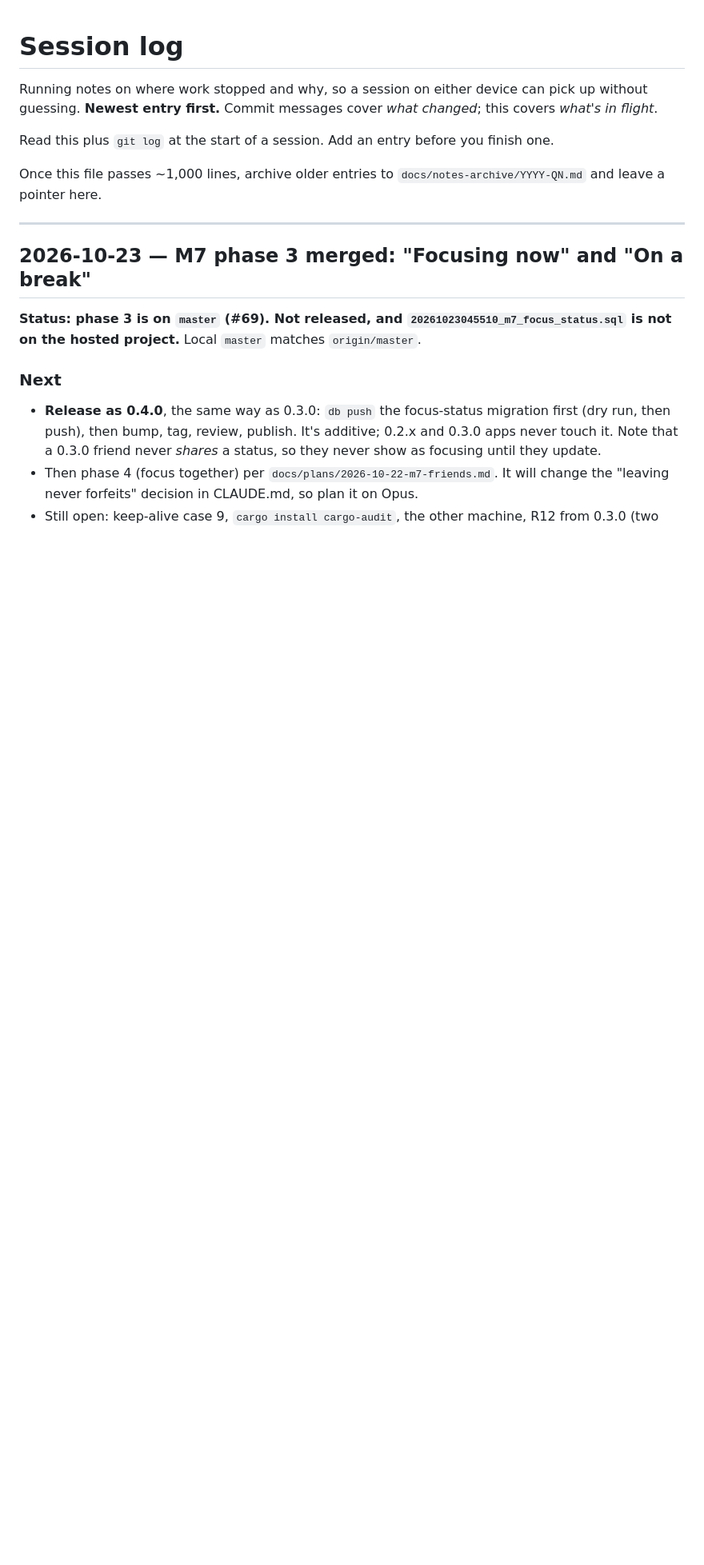
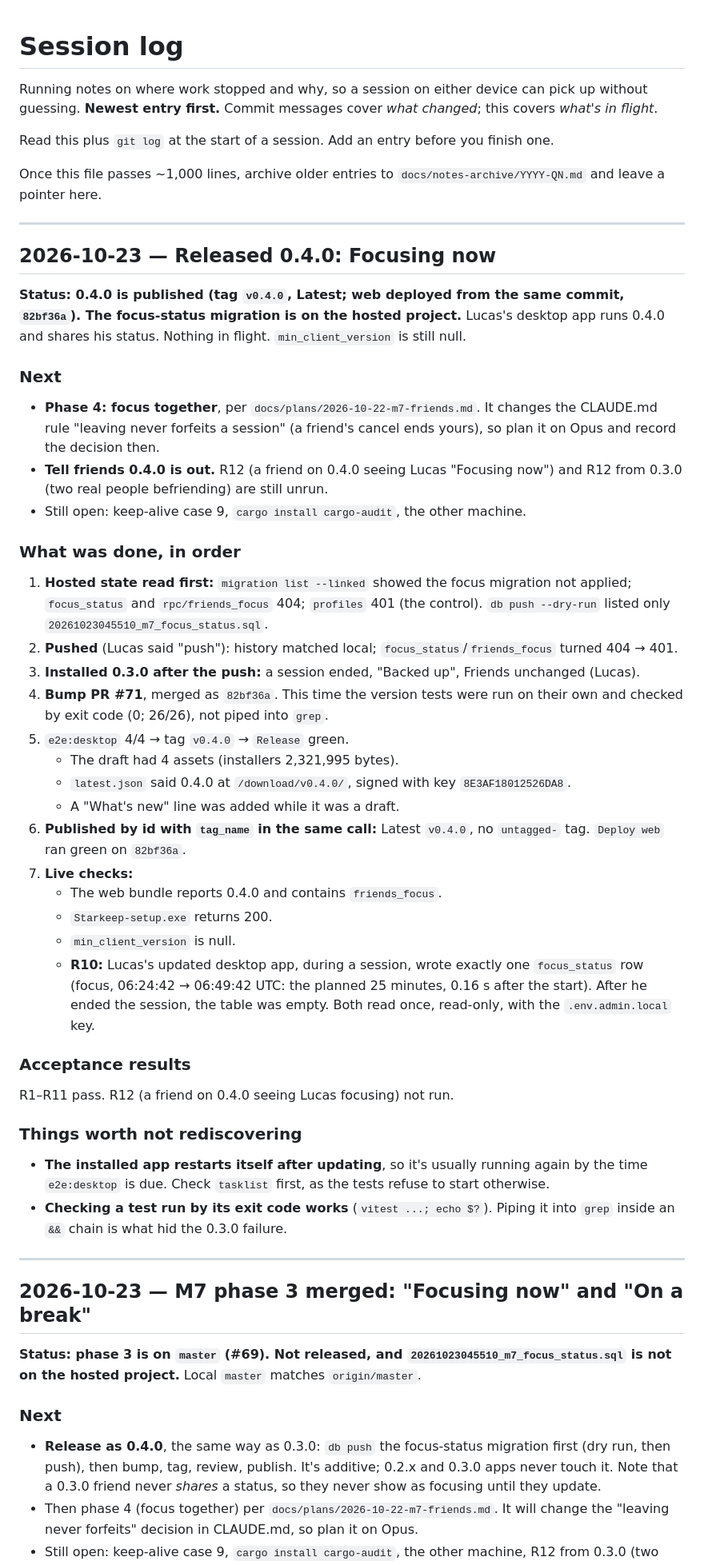
Before and after one commit to lucashlc822/work-timer, a Markdown page: NOTES.md, the part around the change. Shown at 80% size. GitHub-like rendering; blank space fills up the shorter version.

Commit message:
Log the 0.4.0 release in NOTES.md
Co-Authored-By: Claude Sonnet 5.5 <noreply@anthropic.com>

```diff
--- a/NOTES.md
+++ b/NOTES.md
@@ -9,6 +9,65 @@ finish one.
 
 Once this file passes ~1,000 lines, archive older entries to
 `docs/notes-archive/YYYY-QN.md` and leave a pointer here.
+
+---
+
+## 2026-10-23 — Released 0.4.0: Focusing now
+
+**Status: 0.4.0 is published (tag `v0.4.0`, Latest; web deployed from the same
+commit, `82bf36a`). The focus-status migration is on the hosted project.**
+Lucas's desktop app runs 0.4.0 and shares his status. Nothing in flight.
+`min_client_version` is still null.
+
+### Next
+
+- **Phase 4: focus together**, per `docs/plans/2026-10-22-m7-friends.md`. It
+  changes the CLAUDE.md rule "leaving never forfeits a session" (a friend's
+  cancel ends yours), so plan it on Opus and record the decision then.
+- **Tell friends 0.4.0 is out.** R12 (a friend on 0.4.0 seeing Lucas "Focusing
+  now") and R12 from 0.3.0 (two real people befriending) are still unrun.
+- Still open: keep-alive case 9, `cargo install cargo-audit`, the other
+  machine.
+
+### What was done, in order
+
+1. **Hosted state read first:** `migration list --linked` showed the focus
+   migration not applied; `focus_status` and `rpc/friends_focus` 404;
+   `profiles` 401 (the control). `db push --dry-run` listed only
+   `20261023045510_m7_focus_status.sql`.
+2. **Pushed** (Lucas said "push"): history matched local;
+   `focus_status`/`friends_focus` turned 404 → 401.
+3. **Installed 0.3.0 after the push:** a session ended, "Backed up", Friends
+   unchanged (Lucas).
+4. **Bump PR #71**, merged as `82bf36a`. This time the version tests were run
+   on their own and checked by exit code (0; 26/26), not piped into `grep`.
+5. `e2e:desktop` 4/4 → tag `v0.4.0` → `Release` green.
+   - The draft had 4 assets (installers 2,321,995 bytes).
+   - `latest.json` said 0.4.0 at `/download/v0.4.0/`, signed with key
+     `8E3AF18012526DA8`.
+   - A "What's new" line was added while it was a draft.
+6. **Published by id with `tag_name` in the same call:** Latest `v0.4.0`, no
+   `untagged-` tag. `Deploy web` ran green on `82bf36a`.
+7. **Live checks:**
+   - The web bundle reports 0.4.0 and contains `friends_focus`.
+   - `Starkeep-setup.exe` returns 200.
+   - `min_client_version` is null.
+   - **R10:** Lucas's updated desktop app, during a session, wrote exactly one
+     `focus_status` row (focus, 06:24:42 → 06:49:42 UTC: the planned 25
+     minutes, 0.16 s after the start). After he ended the session, the table
+     was empty. Both read once, read-only, with the `.env.admin.local` key.
+
+### Acceptance results
+
+R1–R11 pass. R12 (a friend on 0.4.0 seeing Lucas focusing) not run.
+
+### Things worth not rediscovering
+
+- **The installed app restarts itself after updating**, so it's usually
+  running again by the time `e2e:desktop` is due. Check `tasklist` first, as
+  the tests refuse to start otherwise.
+- **Checking a test run by its exit code works** (`vitest ...; echo $?`).
+  Piping it into `grep` inside an `&&` chain is what hid the 0.3.0 failure.
 
 ---
 
```
